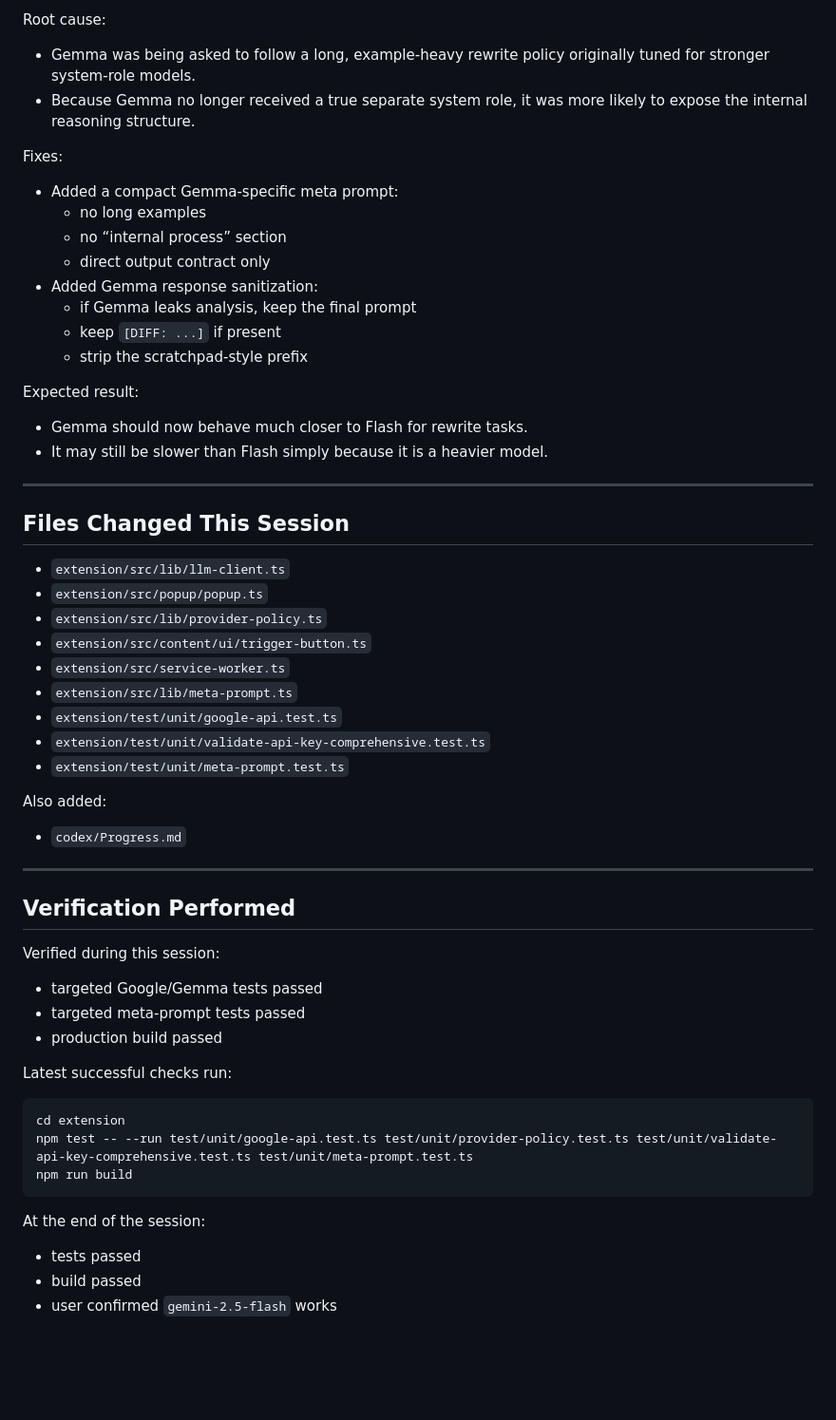
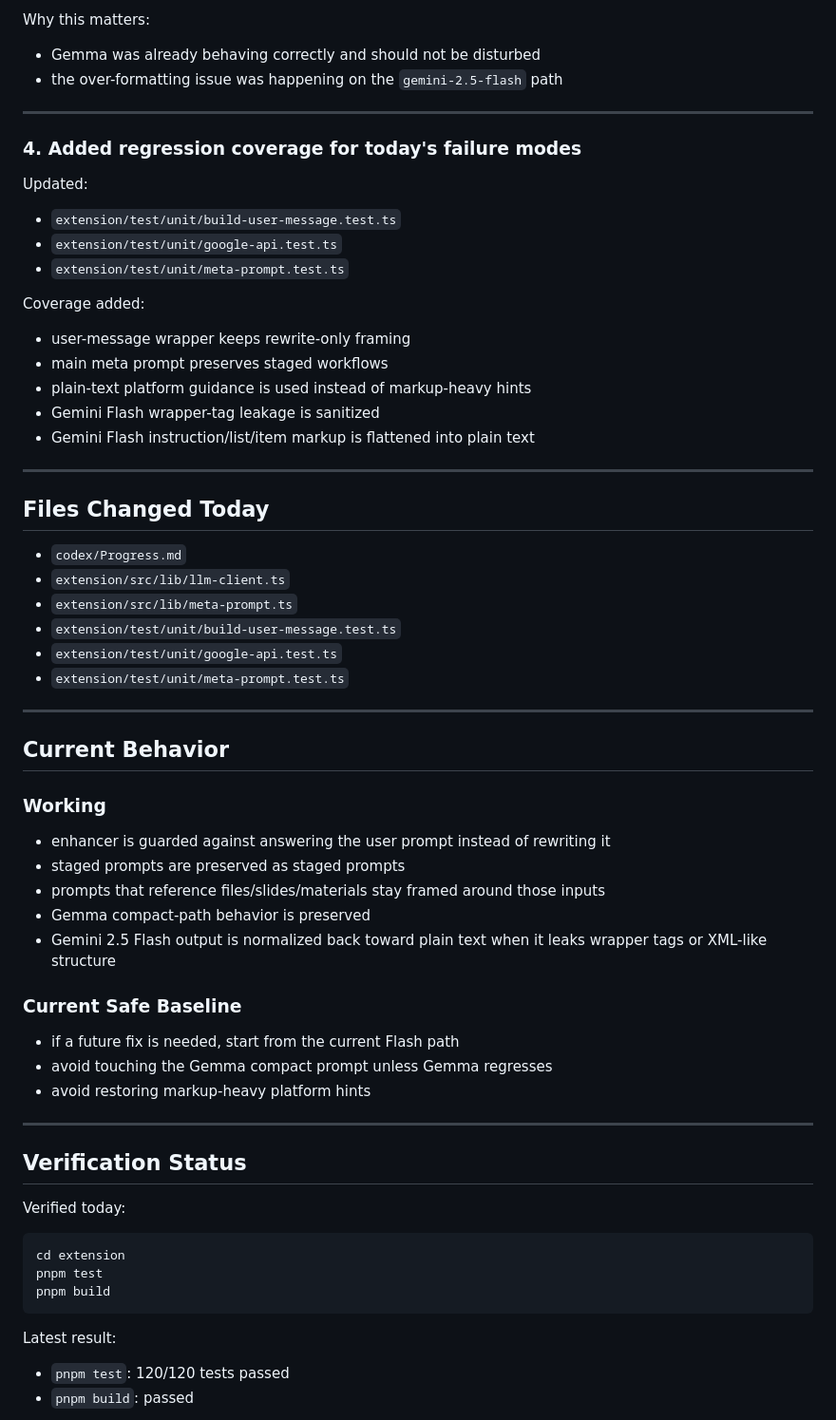
Before and after one commit to AaryanKapoor08/godprompt, a Markdown page: codex/Progress.md, the part around one of its changes. Shown at 95% size. GitHub-like rendering; blank space fills up the shorter version.

Commit message:
Update Codex progress handoff

````diff
--- a/codex/Progress.md
+++ b/codex/Progress.md
@@ -138,58 +64,66 @@ Observed problem from real user output:
 
-Root cause:
-- Gemma was being asked to follow a long, example-heavy rewrite policy originally tuned for stronger system-role models.
-- Because Gemma no longer received a true separate system role, it was more likely to expose the internal reasoning structure.
-
-Fixes:
-- Added a compact Gemma-specific meta prompt:
-  - no long examples
-  - no “internal process” section
-  - direct output contract only
-- Added Gemma response sanitization:
-  - if Gemma leaks analysis, keep the final prompt
-  - keep `[DIFF: ...]` if present
-  - strip the scratchpad-style prefix
-
-Expected result:
-- Gemma should now behave much closer to Flash for rewrite tasks.
-- It may still be slower than Flash simply because it is a heavier model.
+Why this matters:
+- Gemma was already behaving correctly and should not be disturbed
+- the over-formatting issue was happening on the `gemini-2.5-flash` path
 
 ---
 
-## Files Changed This Session
+### 4. Added regression coverage for today's failure modes
 
-- `extension/src/lib/llm-client.ts`
-- `extension/src/popup/popup.ts`
-- `extension/src/lib/provider-policy.ts`
-- `extension/src/content/ui/trigger-button.ts`
-- `extension/src/service-worker.ts`
-- `extension/src/lib/meta-prompt.ts`
+Updated:
+- `extension/test/unit/build-user-message.test.ts`
 - `extension/test/unit/google-api.test.ts`
-- `extension/test/unit/validate-api-key-comprehensive.test.ts`
 - `extension/test/unit/meta-prompt.test.ts`
 
-Also added:
-- `codex/Progress.md`
+Coverage added:
+- user-message wrapper keeps rewrite-only framing
+- main meta prompt preserves staged workflows
+- plain-text platform guidance is used instead of markup-heavy hints
+- Gemini Flash wrapper-tag leakage is sanitized
+- Gemini Flash instruction/list/item markup is flattened into plain text
 
 ---
 
-## Verification Performed
+## Files Changed Today
 
-Verified during this session:
-- targeted Google/Gemma tests passed
-- targeted meta-prompt tests passed
-- production build passed
+- `codex/Progress.md`
+- `extension/src/lib/llm-client.ts`
+- `extension/src/lib/meta-prompt.ts`
+- `extension/test/unit/build-user-message.test.ts`
+- `extension/test/unit/google-api.test.ts`
+- `extension/test/unit/meta-prompt.test.ts`
 
-Latest successful checks run:
+---
+
+## Current Behavior
+
+### Working
+
+- enhancer is guarded against answering the user prompt instead of rewriting it
+- staged prompts are preserved as staged prompts
+- prompts that reference files/slides/materials stay framed around those inputs
+- Gemma compact-path behavior is preserved
+- Gemini 2.5 Flash output is normalized back toward plain text when it leaks wrapper tags or XML-like structure
+
+### Current Safe Baseline
+
+- if a future fix is needed, start from the current Flash path
+- avoid touching the Gemma compact prompt unless Gemma regresses
+- avoid restoring markup-heavy platform hints
+
+---
+
+## Verification Status
+
+Verified today:
 
 ```powershell
 cd extension
-npm test -- --run test/unit/google-api.test.ts test/unit/provider-policy.test.ts test/unit/validate-api-key-comprehensive.test.ts test/unit/meta-prompt.test.ts
-npm run build
+pnpm test
+pnpm build
 ```
 
-At the end of the session:
-- tests passed
-- build passed
-- user confirmed `gemini-2.5-flash` works
+Latest result:
+- `pnpm test`: 120/120 tests passed
+- `pnpm build`: passed
 
````
Also changed, not shown: other parts of codex/Progress.md (+55 -178 lines).
